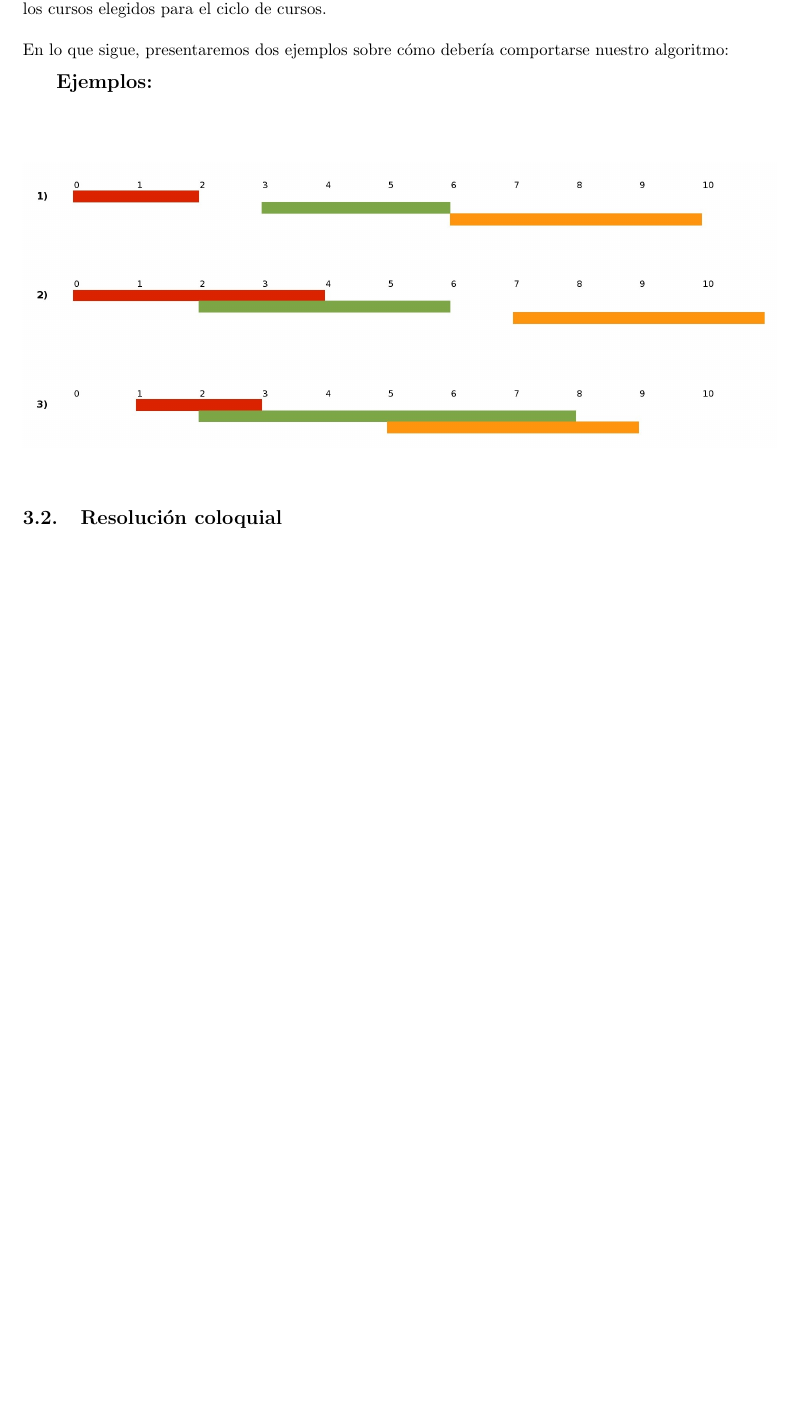
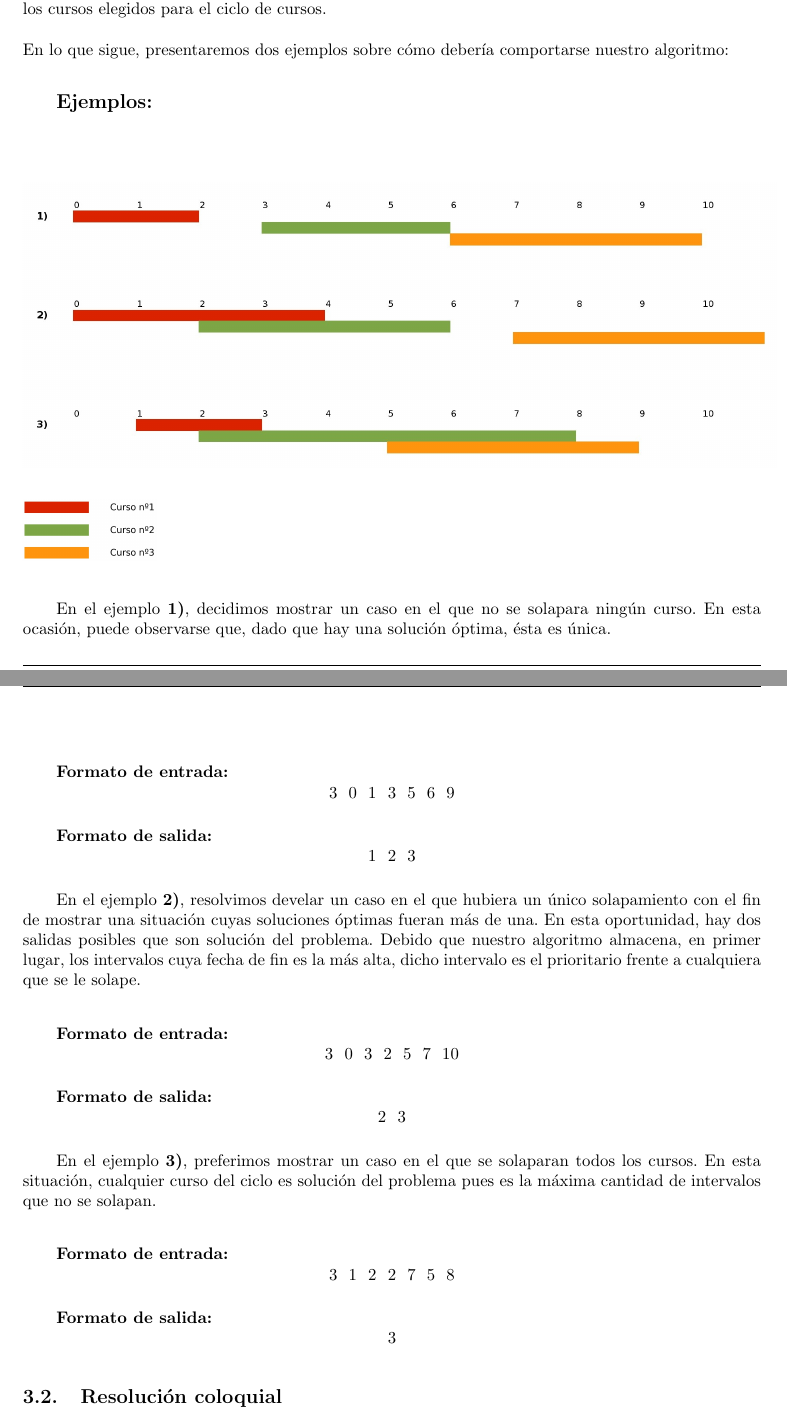
Before and after one commit to sizcovich/TP1-AlgoritmosIII, a LaTeX document (informe/informe.tex, which reads informe/ejercicios/ej2.tex): part of page 9 of 14 before the commit and two parts of pages 9 and 10 of 15 after it, the two joined at a grey line, cut so that both start at the same text, the shorter picture padded with empty space. Compiled offline with pdfLaTeX.

Commit message:
escribi parte del testing del 1 y estaria la parte problema a resolver del 2

```diff
--- a/informe/ejercicios/ej2.tex
+++ b/informe/ejercicios/ej2.tex
@@ -12,7 +12,7 @@ donde \textbf{$n$} es la cantidad de cursos ofrecidos por los profesores (numera
 
 La salida debe contener una línea por cada instancia de entrada, donde se listan los números de los cursos elegidos para el ciclo de cursos.\newline
 \newline
-En lo que sigue, presentaremos dos ejemplos sobre cómo debería comportarse nuestro algoritmo:
+En lo que sigue, presentaremos dos ejemplos sobre cómo debería comportarse nuestro algoritmo:\newline
 
 {\large{\textbf{Ejemplos:}}}\newline
 
@@ -20,7 +20,31 @@ En lo que sigue, presentaremos dos ejemplos sobre cómo debería comportarse nue
 \begin{center}
 \includegraphics[width=450pt]{../imgs/ejemplosej2.jpg}
 \end{center}
+\includegraphics[width=80pt]{../imgs/leyendaejemploej2.jpg}
 \end{figure}
+En el ejemplo \textbf{1)}, decidimos mostrar un caso en el que no se solapara ningún curso. En esta ocasión, puede observarse que, dado que hay una solución óptima, ésta es única.\newline
+
+\textbf{Formato de entrada:}
+$$3\ \ 0\ \ 1\ \ 3\ \ 5\ \ 6\ \ 9$$
+
+\textbf{Formato de salida:}
+$$1\ \ 2\ \ 3$$
+
+En el ejemplo \textbf{2)}, resolvimos develar un caso en el que hubiera un único solapamiento con el fin de mostrar una situación cuyas soluciones óptimas fueran más de una. En esta oportunidad, hay dos salidas posibles que son solución del problema. Debido que nuestro algoritmo almacena, en primer lugar, los intervalos cuya fecha de fin es la más alta, dicho intervalo es el prioritario frente a cualquiera que se le solape.\newline
+
+\textbf{Formato de entrada:}
+$$3\ \ 0\ \ 3\ \ 2\ \ 5\ \ 7\ \ 10$$
+
+\textbf{Formato de salida:}
+$$2\ \ 3$$
+
+En el ejemplo \textbf{3)}, preferimos mostrar un caso en el que se solaparan todos los cursos. En esta situación, cualquier curso del ciclo es solución del problema pues es la máxima cantidad de intervalos que no se solapan.\newline
+
+\textbf{Formato de entrada:}
+$$3\ \ 1\ \ 2\ \ 2\ \ 7\ \ 5\ \ 8$$
+
+\textbf{Formato de salida:}
+$$3$$
 
 \subsection{Resolución coloquial}
 
```
Also changed, not shown: informe/ejercicios/ej1.tex (+18 -6 lines), informe/imgs/leyendaejemploej2.jpg (added).
